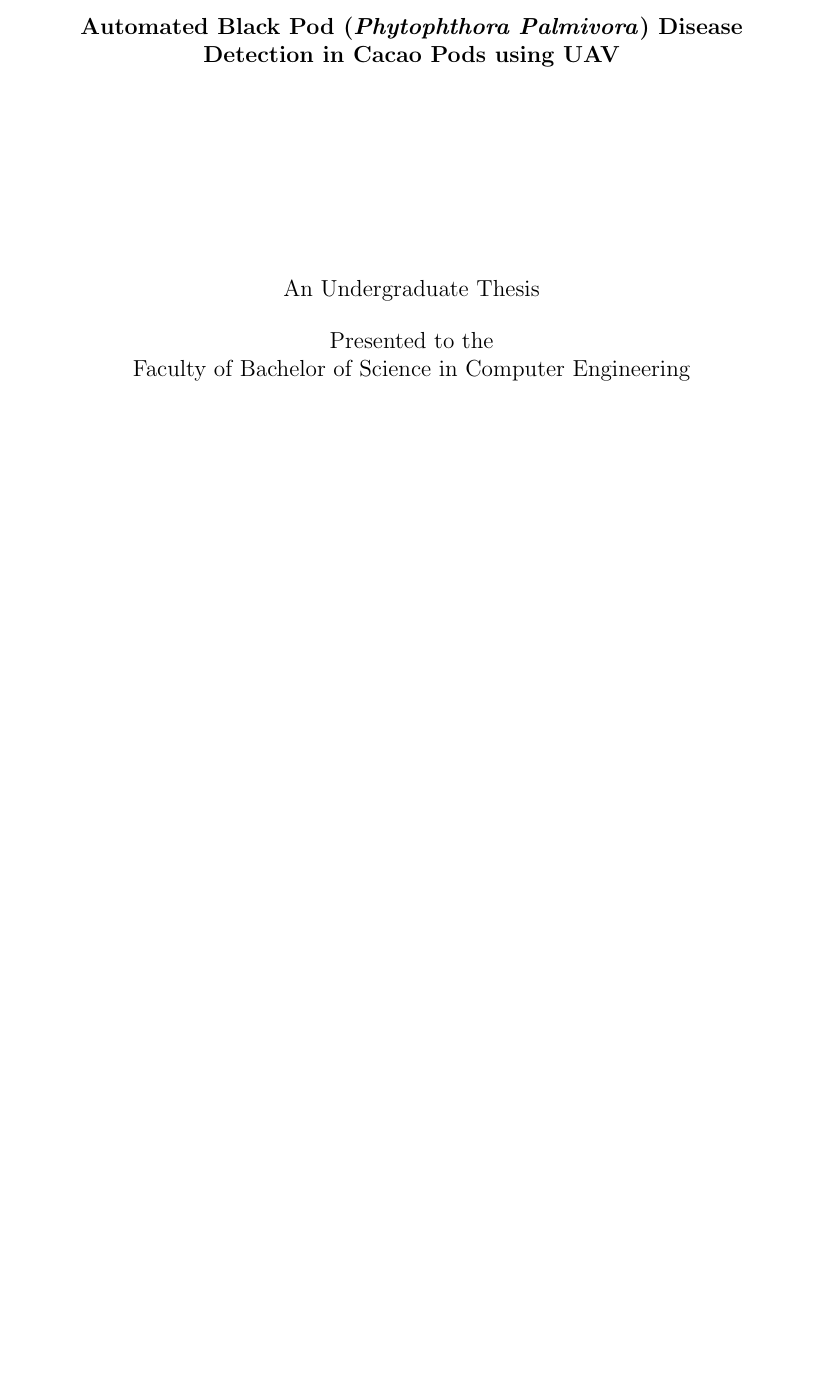
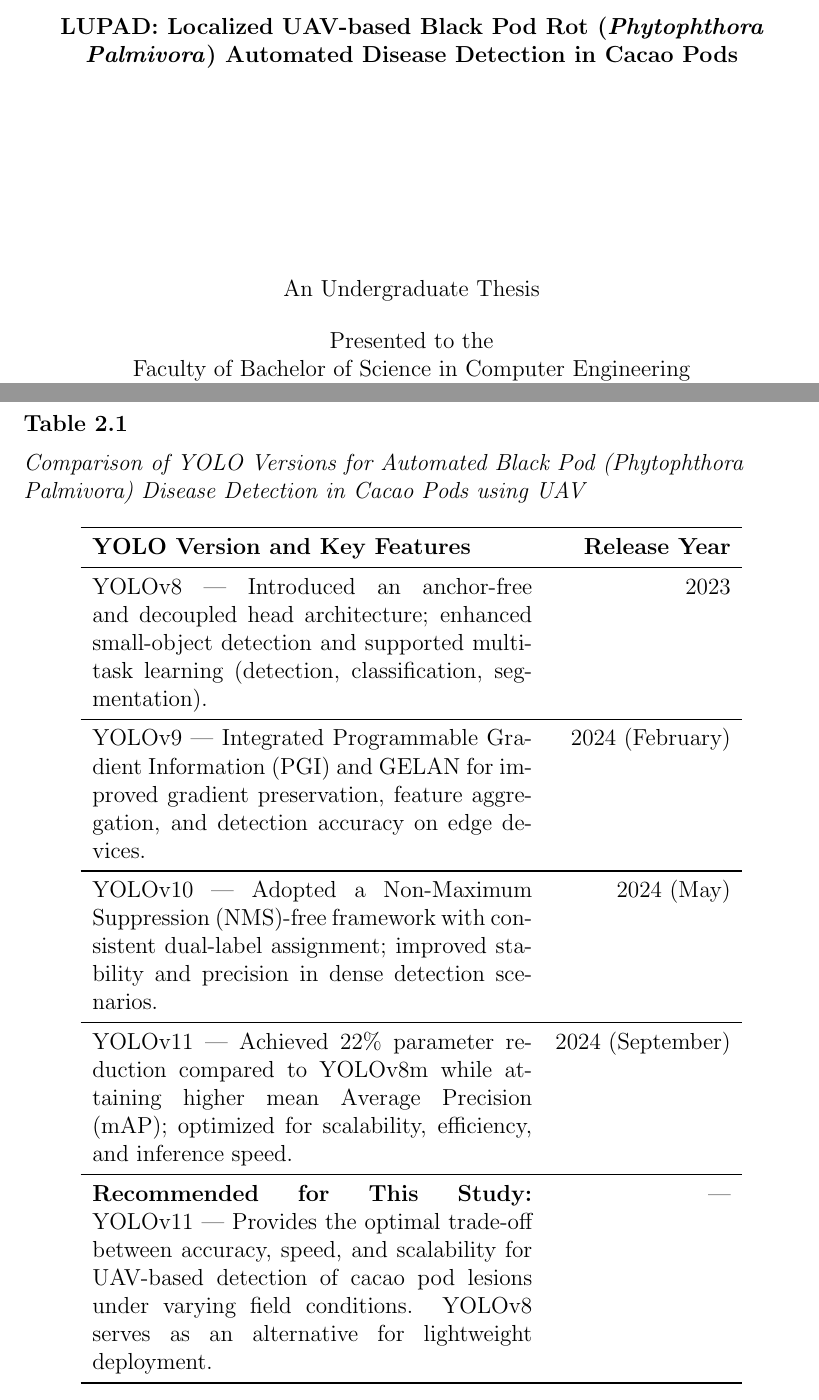
Before and after one commit to paturiick/Cacao-Thesis-Paper, a LaTeX thesis (thesis.tex, which reads basicinfo.tex, chapter2.tex): part of page 1 of 86 before the commit and two parts of pages 1 and 35 of 87 after it, the two joined at a grey line, cut at the place of the change, the shorter picture padded with empty space. Compiled offline with pdfLaTeX; a missing bibliography style is replaced by a similar one.

Commit message:
docs: modified title and chapter 2

```diff
--- a/basicinfo.tex
+++ b/basicinfo.tex
@@ -1,5 +1,5 @@
 %Basic information and degree specification
-\def\title{Automated Black Pod (\textit{Phytophthora Palmivora}) Disease Detection in Cacao Pods using UAV}
+\def\title{LUPAD: Localized UAV-based Black Pod Rot (\textit{Phytophthora Palmivora}) Automated Disease Detection in Cacao Pods}
 \def\authorone{NOVEM KATE B. BARBOSA}
 \def\authortwo{JASON T. DAOHOG}
 \def\authorthree{JOHN PATRICK L. RAUTRAUT}
--- a/chapter2.tex
+++ b/chapter2.tex
@@ -59,6 +59,32 @@ The latest model, YOLO11, released in September 2024, emphasized efficiency and
 
 Across the YOLO series, significant improvements have been made in both accuracy and efficiency. While YOLOv3 and YOLOv4 laid the foundation for reliable detection, YOLOv8 marked a breakthrough in versatility and anchor-free design. However, recent studies highlight that YOLO11 achieves the best balance of speed, precision, and scalability, particularly for small and complex object detection \cite{UltralyticsBlog2025}. Considering the requirements of this study-accurately detecting subtle cacao pod lesions under varying environmental conditions, YOLOv11 is identified as the most suitable version. Nevertheless, YOLOv8 remains a practical fallback due to its maturity, wide adoption, and lighter deployment options, especially when hardware constraints are present.
 
+\begin{longtable}{p{8cm} r}
+	\caption{\textit{Comparison of YOLO Versions for Automated Black Pod (\textit{Phytophthora Palmivora}) Disease Detection in Cacao Pods using UAV}} \label{tab:yolo_comparison} \\
+
+	\toprule
+	\textbf{YOLO Version and Key Features} & \textbf{Release Year} \\
+	\midrule
+	\endfirsthead
+
+	\toprule
+	\textbf{YOLO Version and Key Features} & \textbf{Release Year} \\
+	\midrule
+	\endhead
+
+	\bottomrule
+	\endfoot
+
+	YOLOv8 — Introduced an anchor-free and decoupled head architecture; enhanced small-object detection and supported multi-task learning (detection, classification, segmentation). & 2023 \\
+	\midrule
+	YOLOv9 — Integrated Programmable Gradient Information (PGI) and GELAN for improved gradient preservation, feature aggregation, and detection accuracy on edge devices. & 2024 (February) \\
+	\midrule
+	YOLOv10 — Adopted a Non-Maximum Suppression (NMS)-free framework with consistent dual-label assignment; improved stability and precision in dense detection scenarios. & 2024 (May) \\
+	\midrule
+	YOLOv11 — Achieved 22\% parameter reduction compared to YOLOv8m while attaining higher mean Average Precision (mAP); optimized for scalability, efficiency, and inference speed. & 2024 (September) \\
+	\midrule
+	\textbf{Recommended for This Study:} YOLOv11 — Provides the optimal trade-off between accuracy, speed, and scalability for UAV-based detection of cacao pod lesions under varying field conditions. YOLOv8 serves as an alternative for lightweight deployment. & --- \\
+\end{longtable}
 
 \section{Geotagging using QGIS in Agriculture}
 Geotagging plays a vital role in precision agriculture by connecting crop-related data with specific locations in the field. This spatial connection helps farmers make smarter, more targeted decisions about managing their crops. For example, \cite{Mohidem2021} showed that combining geotagged aerial images with vegetation indices significantly improves how accurately crop conditions can be monitored. This makes it easier to spot and address issues in particular areas of the field. Likewise, \cite{Rahman2021} used QGIS software to geotag individual durian trees in Malaysia’s Kluang Valley. By linking each tree’s location with detailed ground data—such as tree height, canopy size, soil pH, and leaf dimensions—the study created a more precise and efficient way to monitor the health and growth of each tree. This method allowed for a more organized and data-driven approach to plantation monitoring by enabling the spatial joining of field measurements with geographic coordinates. \cite{Rahman2021} highlights the effectiveness of QGIS in supporting precise andefficient geotagging workflows, underscoring its relevance as a valuable tool in agricultural decision-making and crop health assessment.
```
